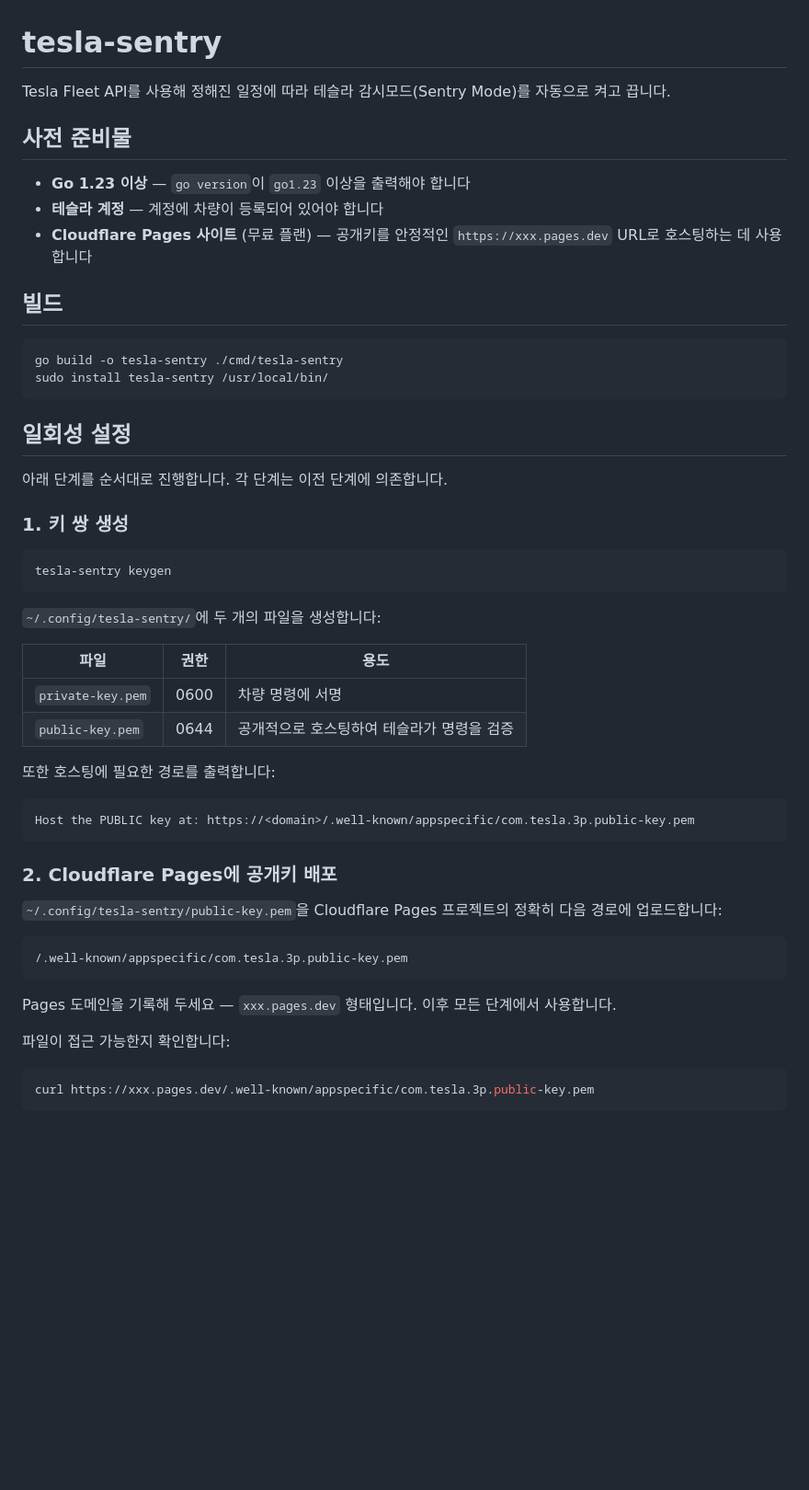
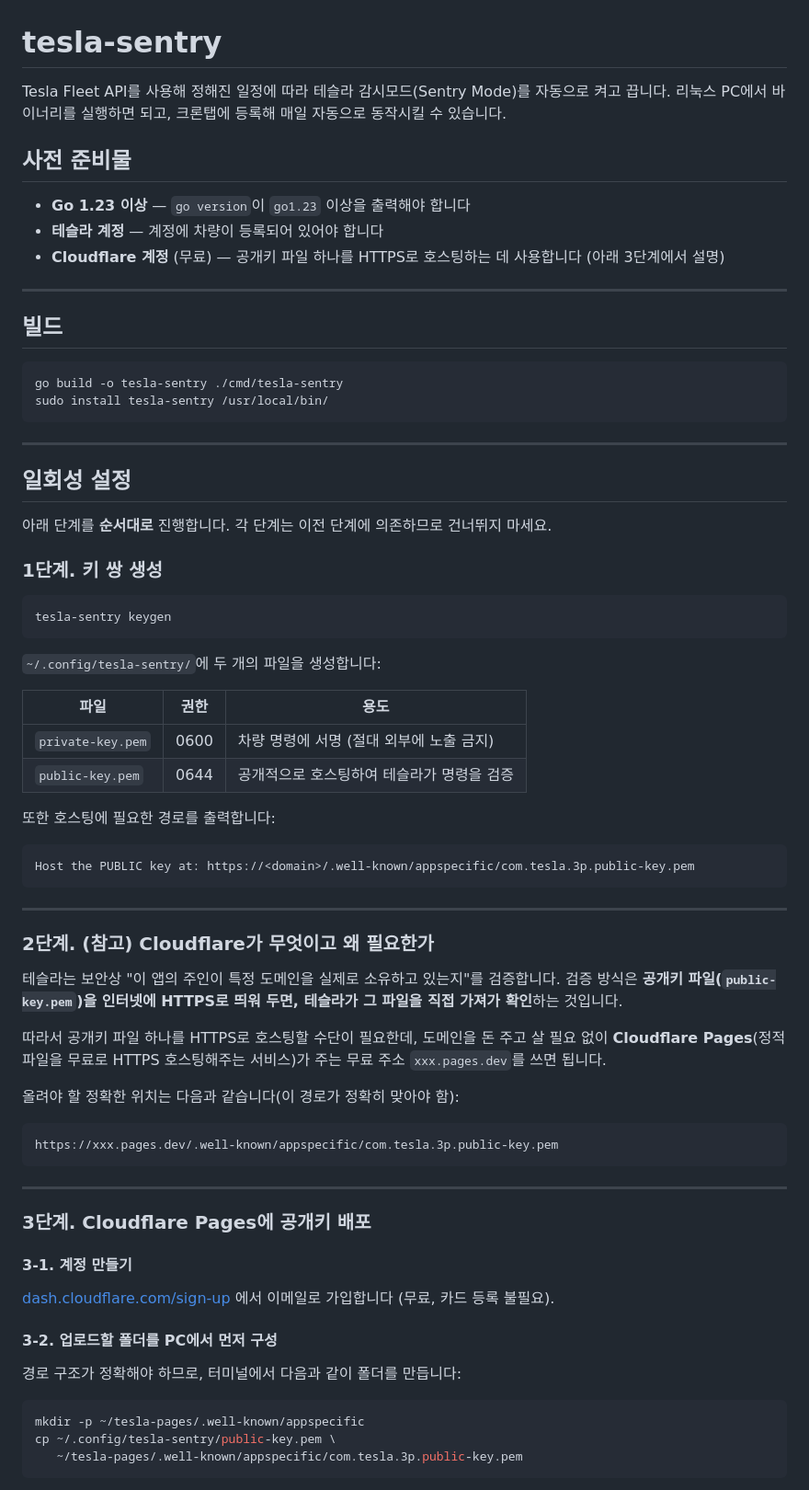
Before and after one commit to iverson3phi/tesla-personal, a Markdown page: README.md, the part around one of its changes. Shown at 92% size. GitHub-like rendering; blank space fills up the shorter version.

````diff
--- a/README.md
+++ b/README.md
@@ -1,12 +1,14 @@
 # tesla-sentry
 
-Tesla Fleet API를 사용해 정해진 일정에 따라 테슬라 감시모드(Sentry Mode)를 자동으로 켜고 끕니다.
+Tesla Fleet API를 사용해 정해진 일정에 따라 테슬라 감시모드(Sentry Mode)를 자동으로 켜고 끕니다. 리눅스 PC에서 바이너리를 실행하면 되고, 크론탭에 등록해 매일 자동으로 동작시킬 수 있습니다.
 
 ## 사전 준비물
 
 - **Go 1.23 이상** — `go version`이 `go1.23` 이상을 출력해야 합니다
 - **테슬라 계정** — 계정에 차량이 등록되어 있어야 합니다
-- **Cloudflare Pages 사이트** (무료 플랜) — 공개키를 안정적인 `https://xxx.pages.dev` URL로 호스팅하는 데 사용합니다
+- **Cloudflare 계정** (무료) — 공개키 파일 하나를 HTTPS로 호스팅하는 데 사용합니다 (아래 3단계에서 설명)
+
+---
 
 ## 빌드
 
@@ -15,11 +17,13 @@ go build -o tesla-sentry ./cmd/tesla-sentry
 sudo install tesla-sentry /usr/local/bin/
 ```
 
+---
+
 ## 일회성 설정
 
-아래 단계를 순서대로 진행합니다. 각 단계는 이전 단계에 의존합니다.
+아래 단계를 **순서대로** 진행합니다. 각 단계는 이전 단계에 의존하므로 건너뛰지 마세요.
 
-### 1. 키 쌍 생성
+### 1단계. 키 쌍 생성
 
 ```bash
 tesla-sentry keygen
@@ -29,7 +33,7 @@ tesla-sentry keygen
 
 | 파일 | 권한 | 용도 |
 |---|---|---|
-| `private-key.pem` | 0600 | 차량 명령에 서명 |
+| `private-key.pem` | 0600 | 차량 명령에 서명 (절대 외부에 노출 금지) |
 | `public-key.pem` | 0644 | 공개적으로 호스팅하여 테슬라가 명령을 검증 |
 
 또한 호스팅에 필요한 경로를 출력합니다:
@@ -38,19 +42,33 @@ tesla-sentry keygen
 Host the PUBLIC key at: https://<domain>/.well-known/appspecific/com.tesla.3p.public-key.pem
 ```
 
-### 2. Cloudflare Pages에 공개키 배포
+---
 
-`~/.config/tesla-sentry/public-key.pem`을 Cloudflare Pages 프로젝트의 정확히 다음 경로에 업로드합니다:
+### 2단계. (참고) Cloudflare가 무엇이고 왜 필요한가
+
+테슬라는 보안상 "이 앱의 주인이 특정 도메인을 실제로 소유하고 있는지"를 검증합니다. 검증 방식은 **공개키 파일(`public-key.pem`)을 인터넷에 HTTPS로 띄워 두면, 테슬라가 그 파일을 직접 가져가 확인**하는 것입니다.
+
+따라서 공개키 파일 하나를 HTTPS로 호스팅할 수단이 필요한데, 도메인을 돈 주고 살 필요 없이 **Cloudflare Pages**(정적 파일을 무료로 HTTPS 호스팅해주는 서비스)가 주는 무료 주소 `xxx.pages.dev`를 쓰면 됩니다.
+
+올려야 할 정확한 위치는 다음과 같습니다(이 경로가 정확히 맞아야 함):
 
 ```
-/.well-known/appspecific/com.tesla.3p.public-key.pem
+https://xxx.pages.dev/.well-known/appspecific/com.tesla.3p.public-key.pem
 ```
 
-Pages 도메인을 기록해 두세요 — `xxx.pages.dev` 형태입니다. 이후 모든 단계에서 사용합니다.
+---
 
-파일이 접근 가능한지 확인합니다:
+### 3단계. Cloudflare Pages에 공개키 배포
+
+#### 3-1. 계정 만들기
+[dash.cloudflare.com/sign-up](https://dash.cloudflare.com/sign-up) 에서 이메일로 가입합니다 (무료, 카드 등록 불필요).
+
+#### 3-2. 업로드할 폴더를 PC에서 먼저 구성
+경로 구조가 정확해야 하므로, 터미널에서 다음과 같이 폴더를 만듭니다:
 
 ```bash
-curl https://xxx.pages.dev/.well-known/appspecific/com.tesla.3p.public-key.pem
+mkdir -p ~/tesla-pages/.well-known/appspecific
+cp ~/.config/tesla-sentry/public-key.pem \
+   ~/tesla-pages/.well-known/appspecific/com.tesla.3p.public-key.pem
 ```
 
````
Also changed, not shown: other parts of README.md (+73 -17 lines).
